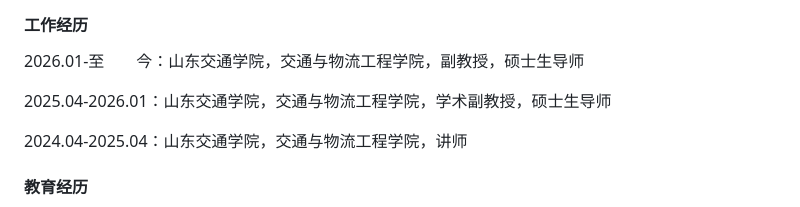
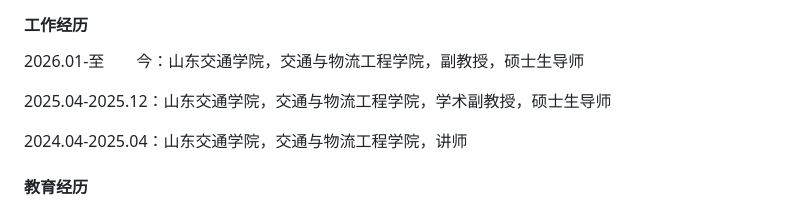
Before and after one commit to higherlin/higherlin.github.io, a Markdown page: contents/home.md, the part around the change. Rendered like a GitHub page.

```diff
--- a/contents/home.md
+++ b/contents/home.md
@@ -11,7 +11,7 @@ linqinghai@sdjtu.edu.cn; linqh8@mail2.sysu.edu.cn
 #### 工作经历
 2026.01-至&emsp;&emsp;今：山东交通学院，交通与物流工程学院，副教授，硕士生导师
 
-2025.04-2026.01：山东交通学院，交通与物流工程学院，学术副教授，硕士生导师
+2025.04-2025.12：山东交通学院，交通与物流工程学院，学术副教授，硕士生导师
 
 2024.04-2025.04：山东交通学院，交通与物流工程学院，讲师
 
```
